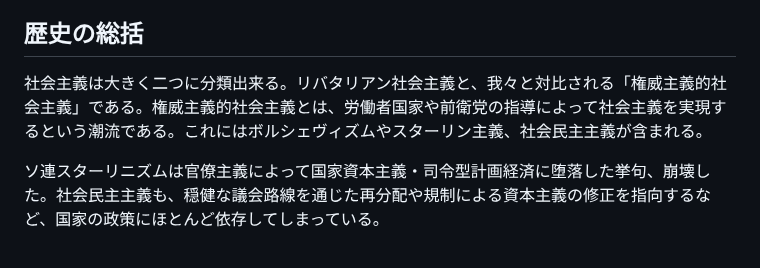
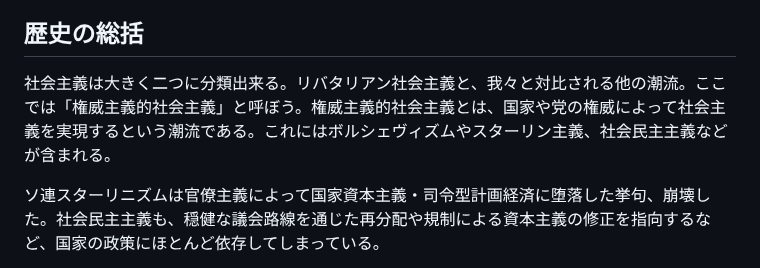
Before and after one commit to libertarian-socialist/libertarian-socialist.github.io, a Markdown page: README.md, the part around the change. Drawn GitHub-style.

```diff
--- a/README.md
+++ b/README.md
@@ -8,7 +8,7 @@
 
 ## 歴史の総括
 
-社会主義は大きく二つに分類出来る。リバタリアン社会主義と、我々と対比される「権威主義的社会主義」である。権威主義的社会主義とは、労働者国家や前衛党の指導によって社会主義を実現するという潮流である。これにはボルシェヴィズムやスターリン主義、社会民主主義が含まれる。
+社会主義は大きく二つに分類出来る。リバタリアン社会主義と、我々と対比される他の潮流。ここでは「権威主義的社会主義」と呼ぼう。権威主義的社会主義とは、国家や党の権威によって社会主義を実現するという潮流である。これにはボルシェヴィズムやスターリン主義、社会民主主義などが含まれる。
 
 ソ連スターリニズムは官僚主義によって国家資本主義・司令型計画経済に堕落した挙句、崩壊した。社会民主主義も、穏健な議会路線を通じた再分配や規制による資本主義の修正を指向するなど、国家の政策にほとんど依存してしまっている。
 
```
